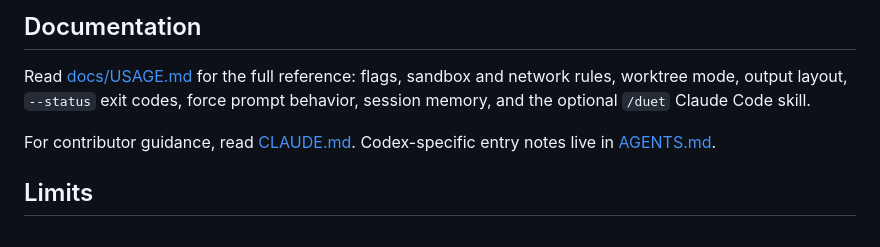
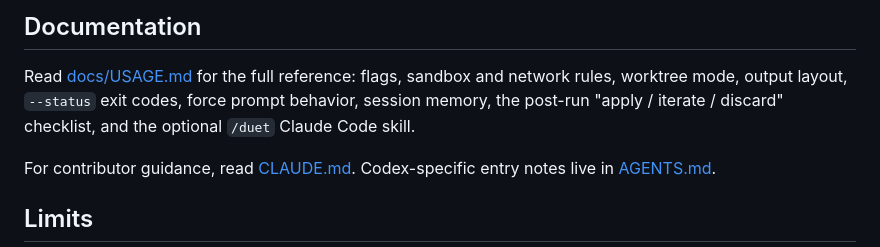
Before and after one commit to volkan/duet, a Markdown page: README.md, the part around the change. Rendered like a GitHub page.

```diff
--- a/README.md
+++ b/README.md
@@ -114,7 +114,8 @@ set, artifacts go under the target project at `.duet/runs/<run_id>/`.
 
 Read [docs/USAGE.md](docs/USAGE.md) for the full reference: flags, sandbox and
 network rules, worktree mode, output layout, `--status` exit codes, force
-prompt behavior, session memory, and the optional `/duet` Claude Code skill.
+prompt behavior, session memory, the post-run "apply / iterate / discard"
+checklist, and the optional `/duet` Claude Code skill.
 
 For contributor guidance, read [CLAUDE.md](CLAUDE.md). Codex-specific entry
 notes live in [AGENTS.md](AGENTS.md).
```
Also changed, not shown: docs/USAGE.md (+104 -0 lines).
